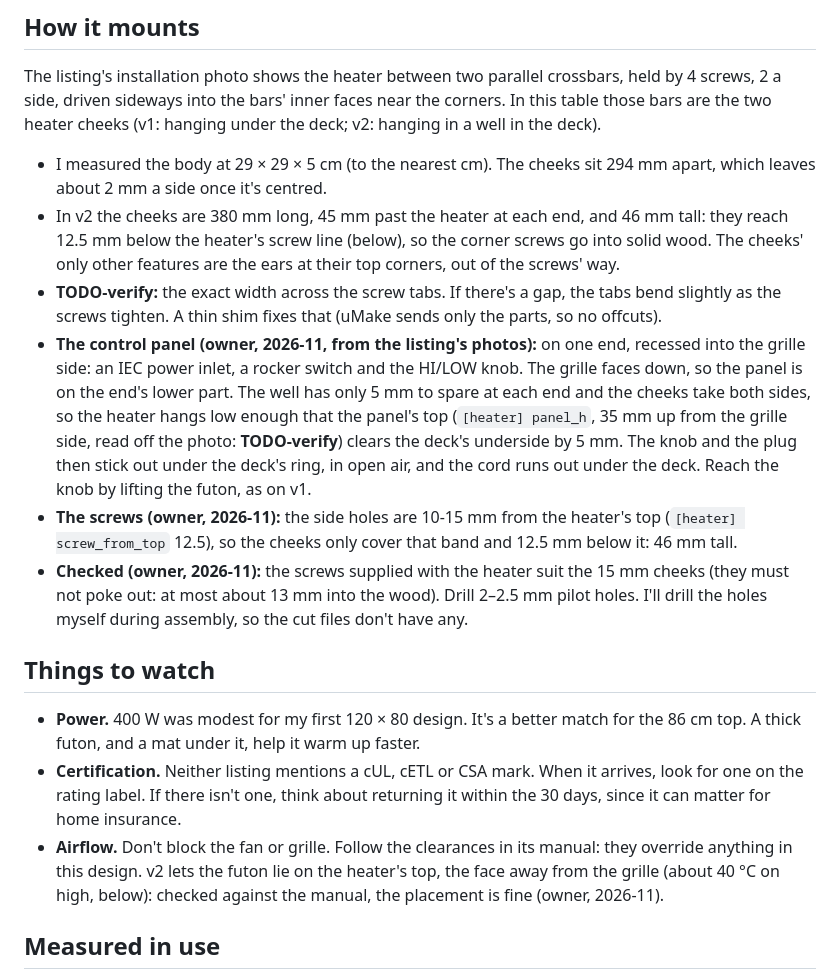
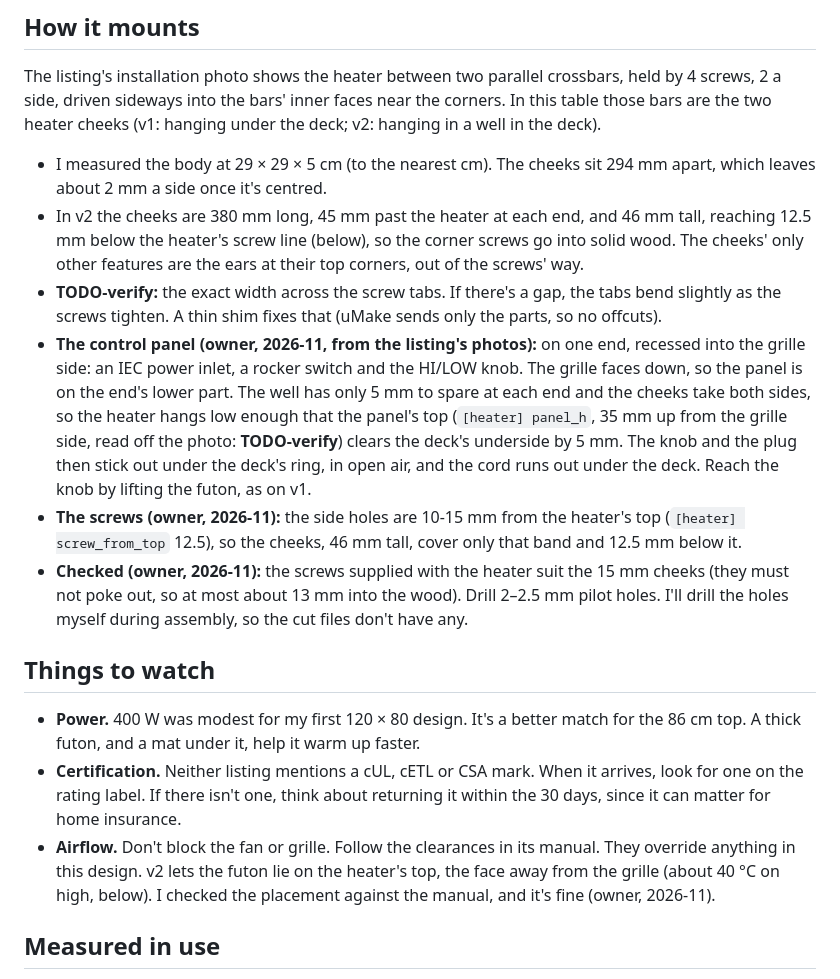
Before and after one commit to cv/kotatsu, a Markdown page: docs/heater.md, the part around the change. Drawn GitHub-style.

Commit message:
docs/heater.md: colon reveals split or rewritten (list introductions kept); 'I checked' for a dangling 'checked against the manual'

```diff
--- a/docs/heater.md
+++ b/docs/heater.md
@@ -39,7 +39,7 @@ two heater cheeks (v1: hanging under the deck; v2: hanging in a well in the deck
 
 - I measured the body at 29 × 29 × 5 cm (to the nearest cm). The cheeks sit 294 mm apart, which leaves
   about 2 mm a side once it's centred.
-- In v2 the cheeks are 380 mm long, 45 mm past the heater at each end, and 46 mm tall: they reach 12.5 mm below
+- In v2 the cheeks are 380 mm long, 45 mm past the heater at each end, and 46 mm tall, reaching 12.5 mm below
   the heater's screw line (below), so the corner screws go into solid wood. The cheeks' only other features are
   the ears at their top corners, out of the screws' way.
 - **TODO-verify:** the exact width across the screw tabs. If there's a gap, the tabs bend slightly as the
@@ -51,8 +51,8 @@ two heater cheeks (v1: hanging under the deck; v2: hanging in a well in the deck
   deck's underside by 5 mm. The knob and the plug then stick out under the deck's ring, in open air, and the cord
   runs out under the deck. Reach the knob by lifting the futon, as on v1.
 - **The screws (owner, 2026-11):** the side holes are 10-15 mm from the heater's top (`[heater] screw_from_top`
-  12.5), so the cheeks only cover that band and 12.5 mm below it: 46 mm tall.
-- **Checked (owner, 2026-11):** the screws supplied with the heater suit the 15 mm cheeks (they must not poke out:
+  12.5), so the cheeks, 46 mm tall, cover only that band and 12.5 mm below it.
+- **Checked (owner, 2026-11):** the screws supplied with the heater suit the 15 mm cheeks (they must not poke out, so
   at most about 13 mm into the wood). Drill 2–2.5 mm pilot holes. I'll drill the holes myself during assembly, so the cut
   files don't have any.
 
@@ -62,9 +62,9 @@ two heater cheeks (v1: hanging under the deck; v2: hanging in a well in the deck
 - **Certification.** Neither listing mentions a cUL, cETL or CSA mark. When it arrives, look for one on the
   rating label. If there isn't one, think about returning it within the 30 days, since it can matter for
   home insurance.
-- **Airflow.** Don't block the fan or grille. Follow the clearances in its manual: they override anything in
+- **Airflow.** Don't block the fan or grille. Follow the clearances in its manual. They override anything in
   this design. v2 lets the futon lie on the heater's top, the face away from the grille (about 40 °C on high,
-  below): checked against the manual, the placement is fine (owner, 2026-11).
+  below). I checked the placement against the manual, and it's fine (owner, 2026-11).
 
 ## Measured in use
 
```
